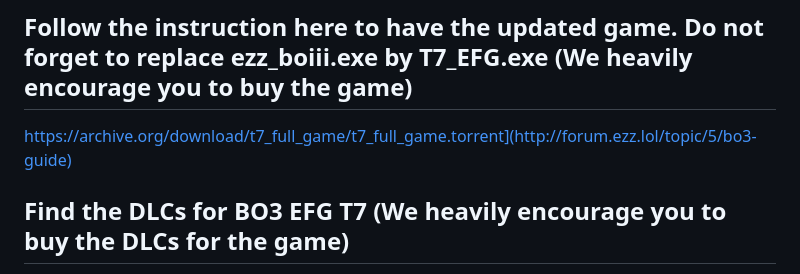
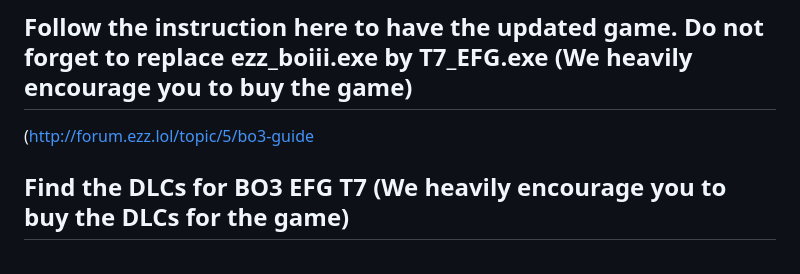
Before and after one commit to xMonologue/EFG_T7, a Markdown page: README.md, the part around the change. Rendered like a GitHub page.

```diff
--- a/README.md
+++ b/README.md
@@ -15,7 +15,7 @@ The Steam version of Black Ops 3 is required to be owned and installed for BOIII
 https://www.youtube.com/watch?v=jwCF7LElywQ&a
 
 ## Follow the instruction here to have the updated game. Do not forget to replace ezz_boiii.exe by T7_EFG.exe (We heavily encourage you to buy the game)
-https://archive.org/download/t7_full_game/t7_full_game.torrent](http://forum.ezz.lol/topic/5/bo3-guide)
+(http://forum.ezz.lol/topic/5/bo3-guide
 ## Find the DLCs for BO3 EFG T7 (We heavily encourage you to buy the DLCs for the game)
 http://forum.ezz.lol/topic/6/bo3-dlcs
 
```
